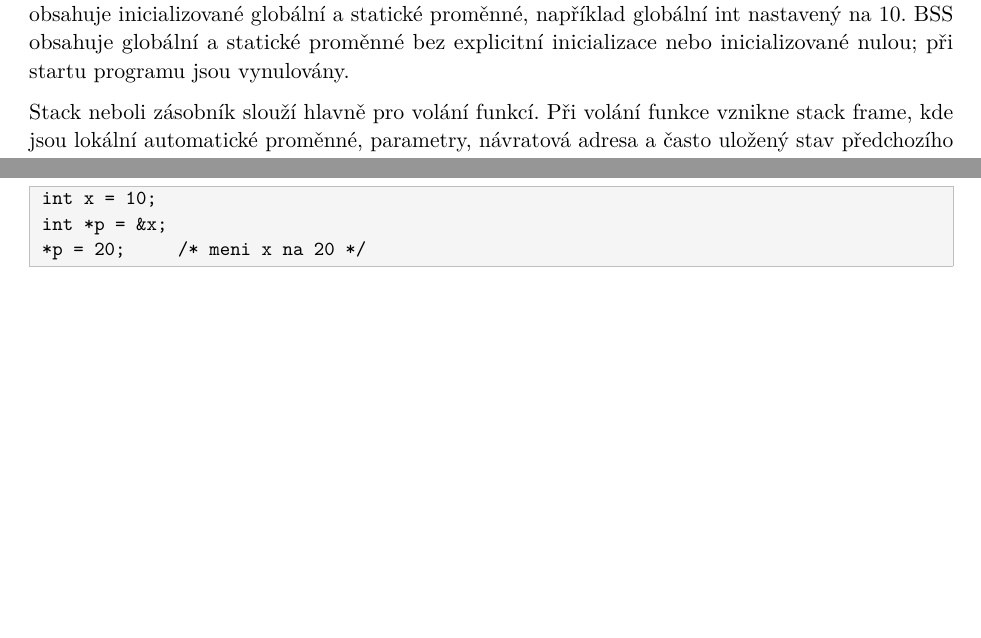
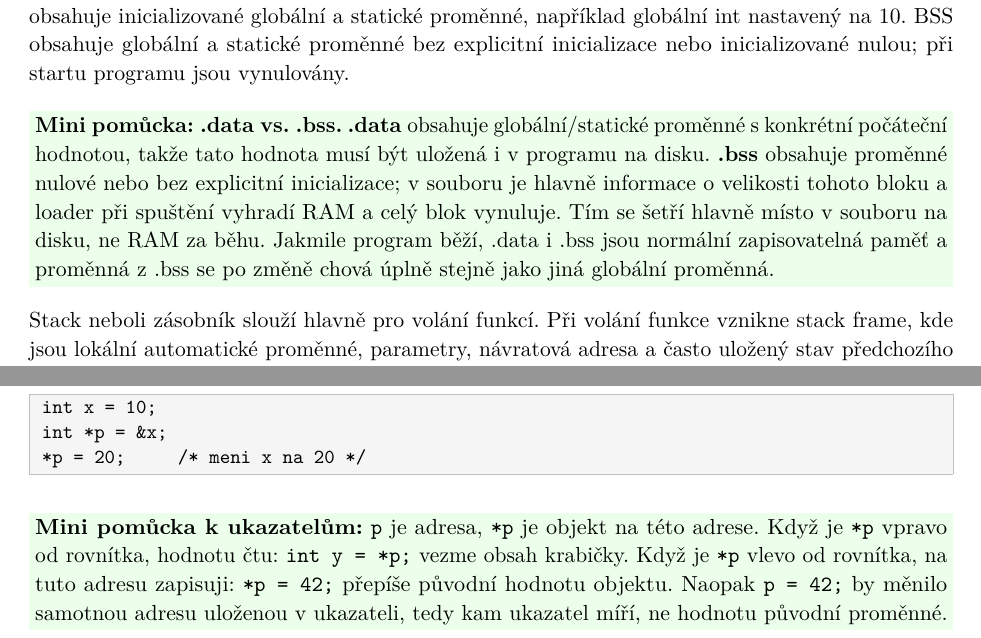
Before and after one commit to petrmarinec/IT_otazky, a LaTeX document (main.tex): two parts of pages 55 and 58 of 122, joined at a grey line, cut so that both start at the same text, the shorter picture padded with empty space. Compiled offline with pdfLaTeX.

Commit message:
Add short encoding and memory notes

```diff
--- a/main.tex
+++ b/main.tex
@@ -1511,6 +1511,8 @@ Text segment obsahuje strojové instrukce programu. Tam leží kód funkcí, nap
 
 Read-only data obsahují konstanty a často string literály, například text "ahoj". Data segment obsahuje inicializované globální a statické proměnné, například globální int nastavený na 10. BSS obsahuje globální a statické proměnné bez explicitní inicializace nebo inicializované nulou; při startu programu jsou vynulovány.
 
+\itpr{\textbf{Mini pomůcka: .data vs. .bss.} \textbf{.data} obsahuje globální/statické proměnné s konkrétní počáteční hodnotou, takže tato hodnota musí být uložená i v programu na disku. \textbf{.bss} obsahuje proměnné nulové nebo bez explicitní inicializace; v souboru je hlavně informace o velikosti tohoto bloku a loader při spuštění vyhradí RAM a celý blok vynuluje. Tím se šetří hlavně místo v souboru na disku, ne RAM za běhu. Jakmile program běží, .data i .bss jsou normální zapisovatelná paměť a proměnná z .bss se po změně chová úplně stejně jako jiná globální proměnná.}
+
 Stack neboli zásobník slouží hlavně pro volání funkcí. Při volání funkce vznikne stack frame, kde jsou lokální automatické proměnné, parametry, návratová adresa a často uložený stav předchozího rámce. Po návratu z funkce se její rámec zruší, a tím zaniknou její lokální proměnné. Heap neboli halda je oblast pro dynamickou alokaci. Pokud zavolám \textbf{malloc}, dostanu adresu bloku na heapu.
 
 Tento blok nezanikne návratem z funkce, ale až tehdy, když ho explicitně uvolním pomocí free.
@@ -1635,6 +1637,8 @@ int *p = &x;
 *p = 20;     /* meni x na 20 */
 \end{verbatim}
 \end{codebox}
+
+\itpr{\textbf{Mini pomůcka k ukazatelům:} \texttt{p} je adresa, \texttt{*p} je objekt na této adrese. Když je \texttt{*p} vpravo od rovnítka, hodnotu čtu: \texttt{int y = *p;} vezme obsah krabičky. Když je \texttt{*p} vlevo od rovnítka, na tuto adresu zapisuji: \texttt{*p = 42;} přepíše původní hodnotu objektu. Naopak \texttt{p = 42;} by měnilo samotnou adresu uloženou v ukazateli, tedy kam ukazatel míří, ne hodnotu původní proměnné.}
 
 Je potřeba přesně rozlišovat p, *p a \&p.; Samotné p je hodnota ukazatele, tedy adresa proměnné x. Výraz *p je hodnota objektu, na který p ukazuje. Výraz \&p; je adresa samotné proměnné p. Velikost pointeru není velikost objektu, na který ukazuje. Na běžném 64bitovém systému má ukazatel často 8 bajtů, ale int, double nebo struktura mohou mít jiné velikosti.
 
```
Also changed, not shown: main.tex (2 more changed lines).
